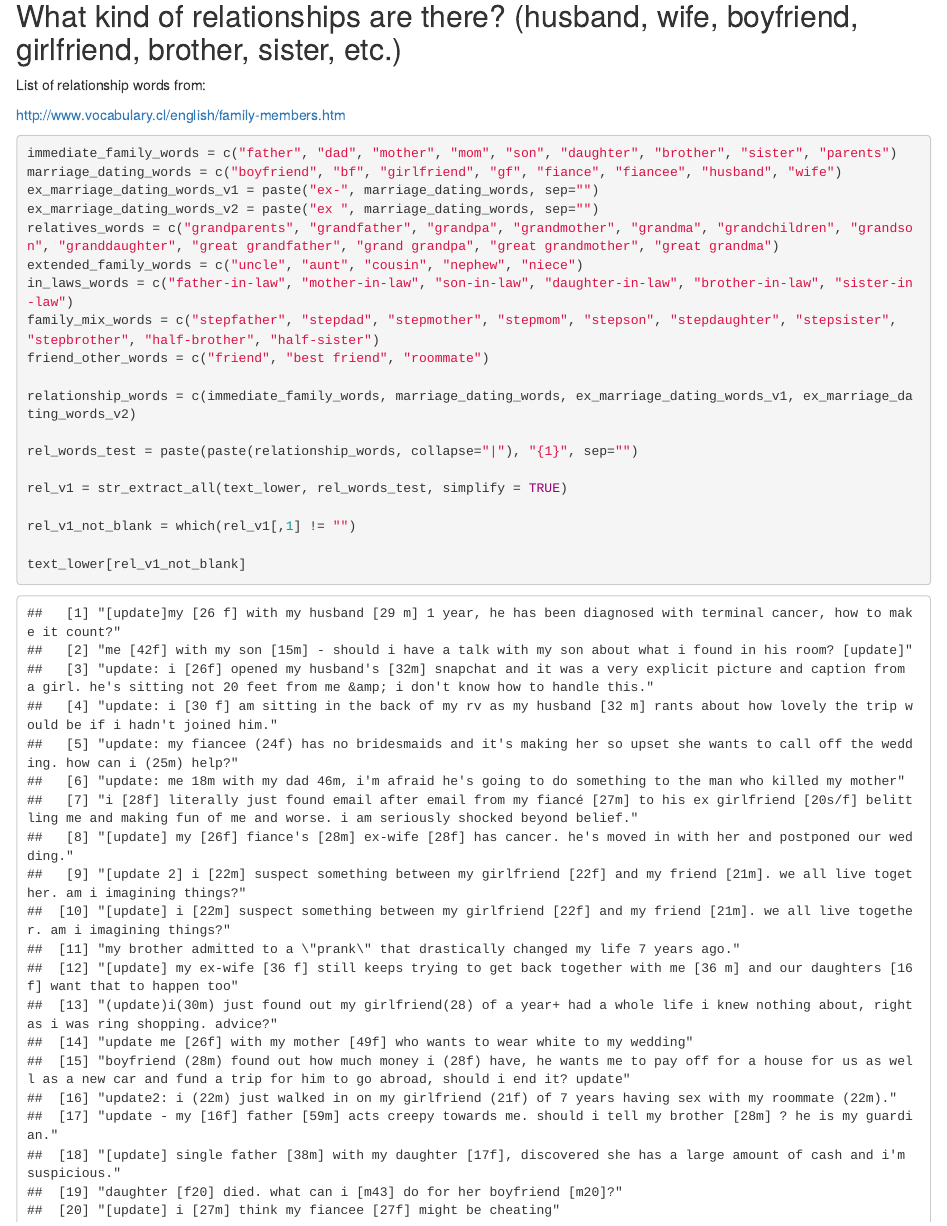
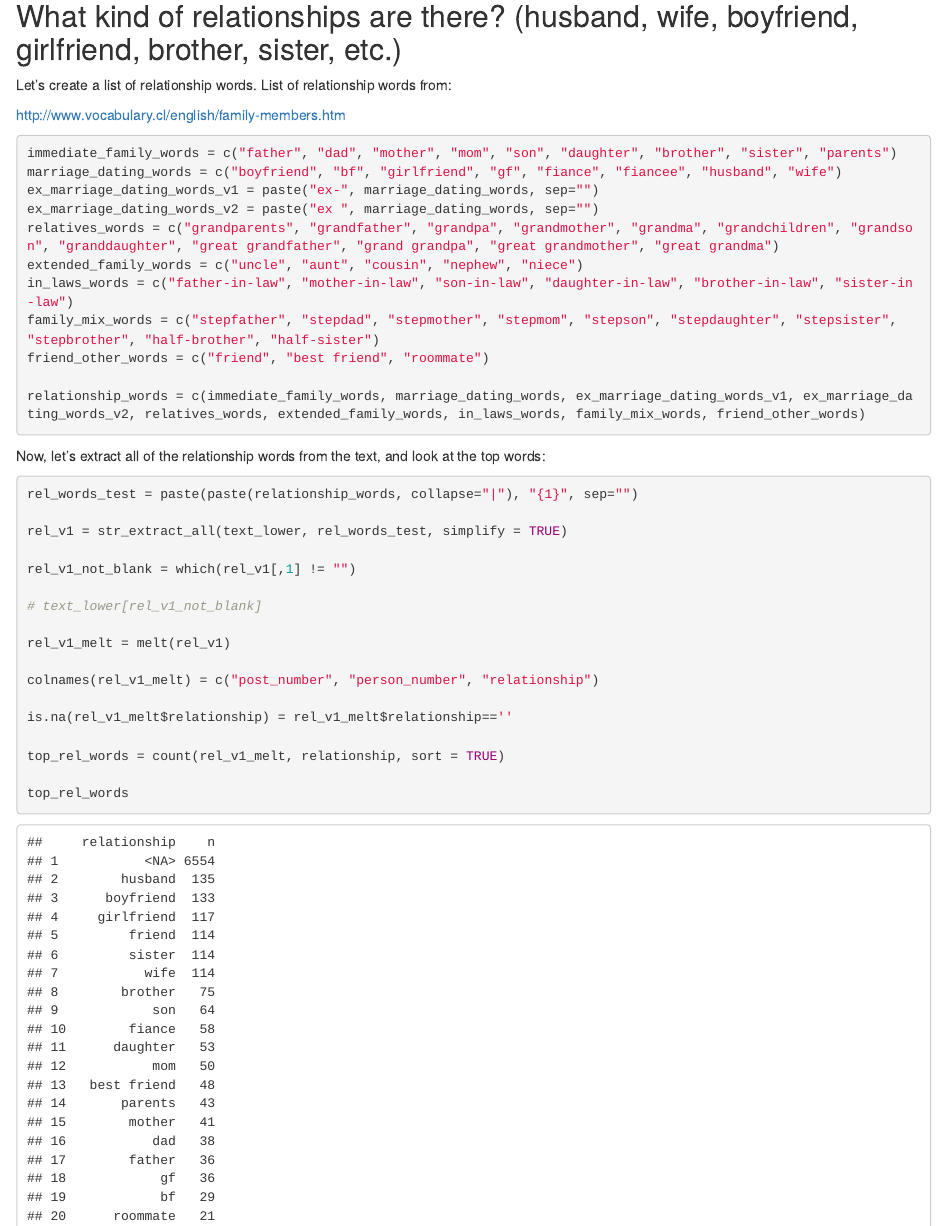
Before and after one commit to tiffany-chang/reddit-relationships, an R Markdown document (data/reddit_relationships_analysis.Rmd): the page in a window 1100 px wide, from 13060 px down. Rendered offline with R 4.5, knitr and Pandoc, with nearby package versions.

Commit message:
Worked more on identifying the types of relationships

````diff
--- a/data/reddit_relationships_analysis.Rmd
+++ b/data/reddit_relationships_analysis.Rmd
@@ -335,7 +335,7 @@ bing_word_counts %>%
 
 ## What kind of relationships are there? (husband, wife, boyfriend, girlfriend, brother, sister, etc.)
 
-List of relationship words from:
+Let's create a list of relationship words. List of relationship words from:
 
 http://www.vocabulary.cl/english/family-members.htm
 
@@ -350,15 +350,19 @@ in_laws_words = c("father-in-law", "mother-in-law", "son-in-law", "daughter-in-l
 family_mix_words = c("stepfather", "stepdad", "stepmother", "stepmom", "stepson", "stepdaughter", "stepsister", "stepbrother", "half-brother", "half-sister")
 friend_other_words = c("friend", "best friend", "roommate")
 
-relationship_words = c(immediate_family_words, marriage_dating_words, ex_marriage_dating_words_v1, ex_marriage_dating_words_v2)
+relationship_words = c(immediate_family_words, marriage_dating_words, ex_marriage_dating_words_v1, ex_marriage_dating_words_v2, relatives_words, extended_family_words, in_laws_words, family_mix_words, friend_other_words)
+```
 
+Now, let's extract all of the relationship words from the text, and look at the top words:
+
+```{r }
 rel_words_test = paste(paste(relationship_words, collapse="|"), "{1}", sep="")
 
 rel_v1 = str_extract_all(text_lower, rel_words_test, simplify = TRUE)
 
 rel_v1_not_blank = which(rel_v1[,1] != "")
 
-text_lower[rel_v1_not_blank]
+# text_lower[rel_v1_not_blank]
 
 rel_v1_melt = melt(rel_v1)
 
@@ -366,6 +370,12 @@ colnames(rel_v1_melt) = c("post_number", "person_number", "relationship")
 
 is.na(rel_v1_melt$relationship) = rel_v1_melt$relationship==''
 
+top_rel_words = count(rel_v1_melt, relationship, sort = TRUE)
+
+top_rel_words
+```
+
+```{r }
 # Bar graph of counts
 ggplot(data=rel_v1_melt, aes(x=relationship)) +
   geom_bar(stat="count")
````
Also changed, not shown: data/reddit_relationships_analysis.Rmd (2 more changed lines).
